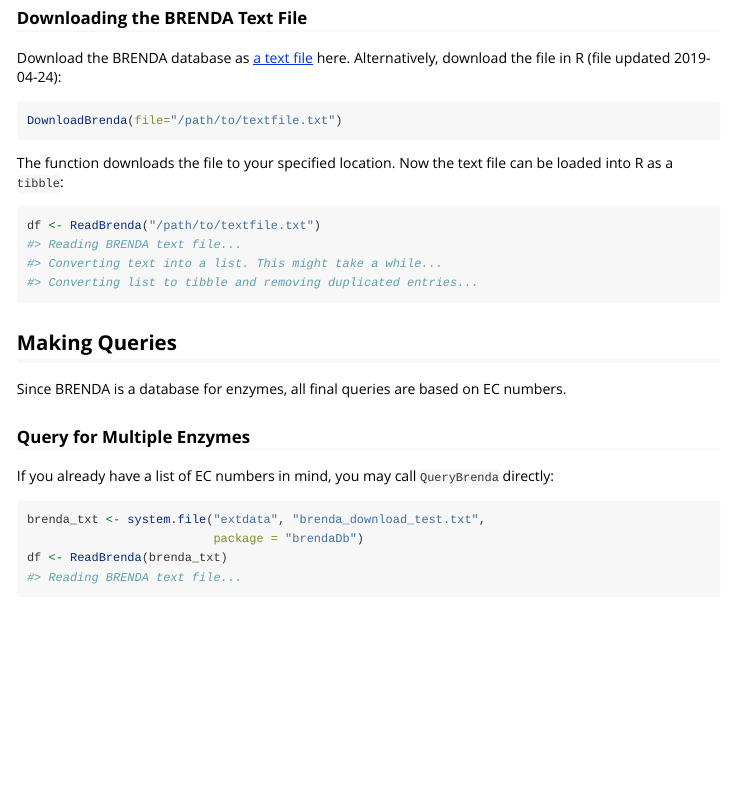
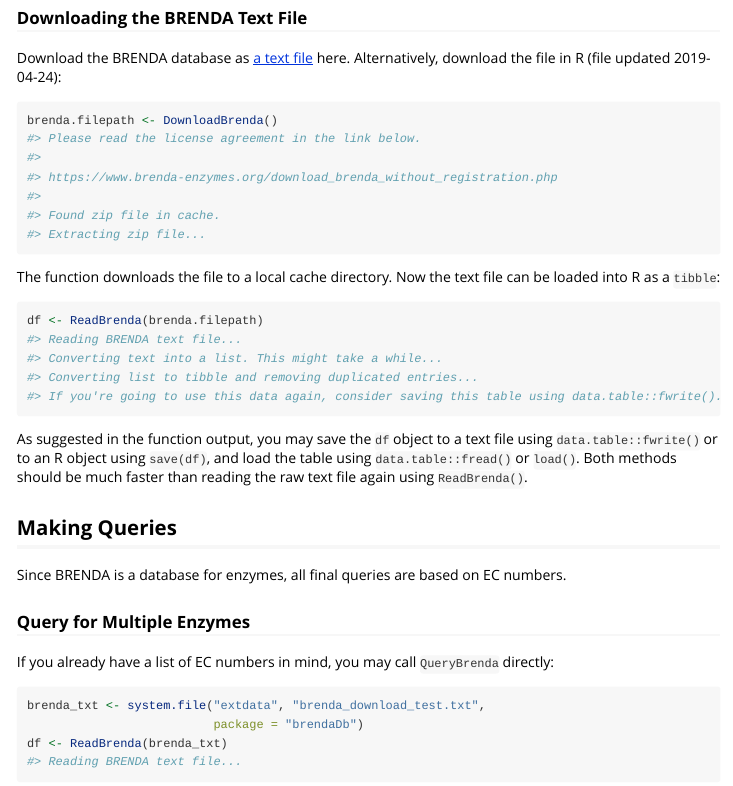
Before and after one commit to y1zhou/brendaDb, an R Markdown document (vignettes/brendaDb.Rmd): the page in a window 1100 px wide, from 830 px down. Rendered offline with R 4.5, knitr and Pandoc, with nearby package versions; some code elsewhere in the file could not run offline; long lines of code are wrapped; common packages that the code uses without loading them are loaded.

Commit message:
docs: Update docs for the usage of the new DownloadBrenda function

````diff
--- a/vignettes/brendaDb.Rmd
+++ b/vignettes/brendaDb.Rmd
@@ -49,16 +49,25 @@ library(brendaDb)
 ### Downloading the BRENDA Text File
 Download the BRENDA database as [a text file](https://www.brenda-enzymes.org/download_brenda_without_registration.php) here. Alternatively, download the file in R (file updated 2019-04-24):
 ```{r, eval=FALSE}
-DownloadBrenda(file="/path/to/textfile.txt")
+brenda.filepath <- DownloadBrenda()
+#> Please read the license agreement in the link below.
+#>
+#> https://www.brenda-enzymes.org/download_brenda_without_registration.php
+#>
+#> Found zip file in cache.
+#> Extracting zip file...
 ```
 
-The function downloads the file to your specified location. Now the text file can be loaded into R as a `tibble`:
+The function downloads the file to a local cache directory. Now the text file can be loaded into R as a `tibble`:
 ```{r, eval=FALSE}
-df <- ReadBrenda("/path/to/textfile.txt")
+df <- ReadBrenda(brenda.filepath)
 #> Reading BRENDA text file...
 #> Converting text into a list. This might take a while...
 #> Converting list to tibble and removing duplicated entries...
+#> If you're going to use this data again, consider saving this table using data.table::fwrite().
 ```
+
+As suggested in the function output, you may save the `df` object to a text file using `data.table::fwrite()` or to an R object using `save(df)`, and load the table using `data.table::fread()` or `load()`. Both methods should be much faster than reading the raw text file again using `ReadBrenda()`.
 
 ## Making Queries
 Since BRENDA is a database for enzymes, all final queries are based on EC numbers.
````
Also changed, not shown: R/read.R (+1 -1 lines), README.md, 1 other file.
